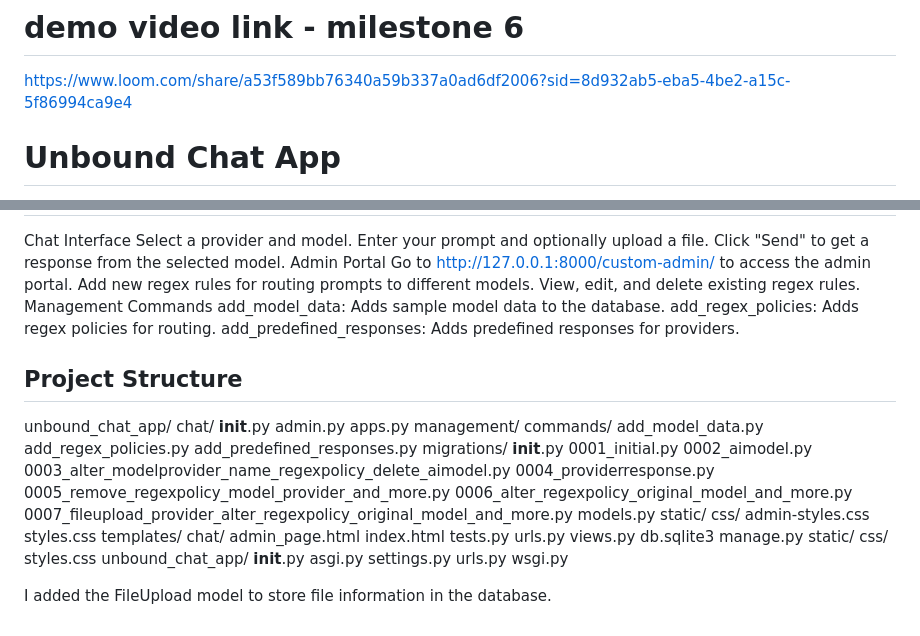
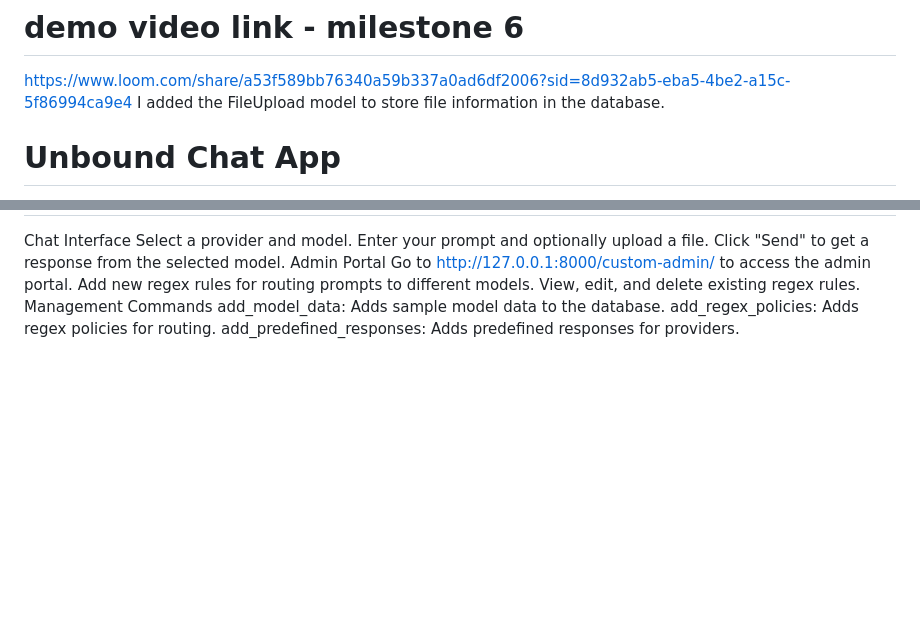
Before and after one commit to Induja22pw20/Unbound_chat_22pw20, a Markdown page: README.md, 2 parts joined by grey strips. GitHub-like rendering; blank space fills up the shorter version.

```diff
--- a/README.md
+++ b/README.md
@@ -22,8 +22,7 @@ https://www.loom.com/share/209a34494bfb476eb9b7e8fe3a199720?sid=bd359e91-1e1b-41
 In Milestone 5, I created an admin portal for managing regex policies. This included developing a web interface to add, edit, and delete regex rules, associating them with specific redirect and original models. This enhances my chat application's flexibility by dynamically rerouting models based on user prompts.
 # demo video link - milestone 6
 https://www.loom.com/share/a53f589bb76340a59b337a0ad6df2006?sid=8d932ab5-eba5-4be2-a15c-5f86994ca9e4
-
-
+I added the FileUpload model to store file information in the database.
 
 
 # Unbound Chat App
@@ -108,50 +107,3 @@ Management Commands
 add_model_data: Adds sample model data to the database.
 add_regex_policies: Adds regex policies for routing.
 add_predefined_responses: Adds predefined responses for providers.
-
-
-## Project Structure
-unbound_chat_app/
-    chat/
-        __init__.py
-        admin.py
-        apps.py
-        management/
-            commands/
-                add_model_data.py
-                add_regex_policies.py
-                add_predefined_responses.py
-        migrations/
-            __init__.py
-            0001_initial.py
-            0002_aimodel.py
-            0003_alter_modelprovider_name_regexpolicy_delete_aimodel.py
-            0004_providerresponse.py
-            0005_remove_regexpolicy_model_provider_and_more.py
-            0006_alter_regexpolicy_original_model_and_more.py
-            0007_fileupload_provider_alter_regexpolicy_original_model_and_more.py
-        models.py
-        static/
-            css/
-                admin-styles.css
-                styles.css
-        templates/
-            chat/
-                admin_page.html
-                index.html
-        tests.py
-        urls.py
-        views.py
-    db.sqlite3
-    manage.py
-    static/
-        css/
-            styles.css
-    unbound_chat_app/
-        __init__.py
-        asgi.py
-        settings.py
-        urls.py
-        wsgi.py
-
-I added the FileUpload model to store file information in the database.
```
